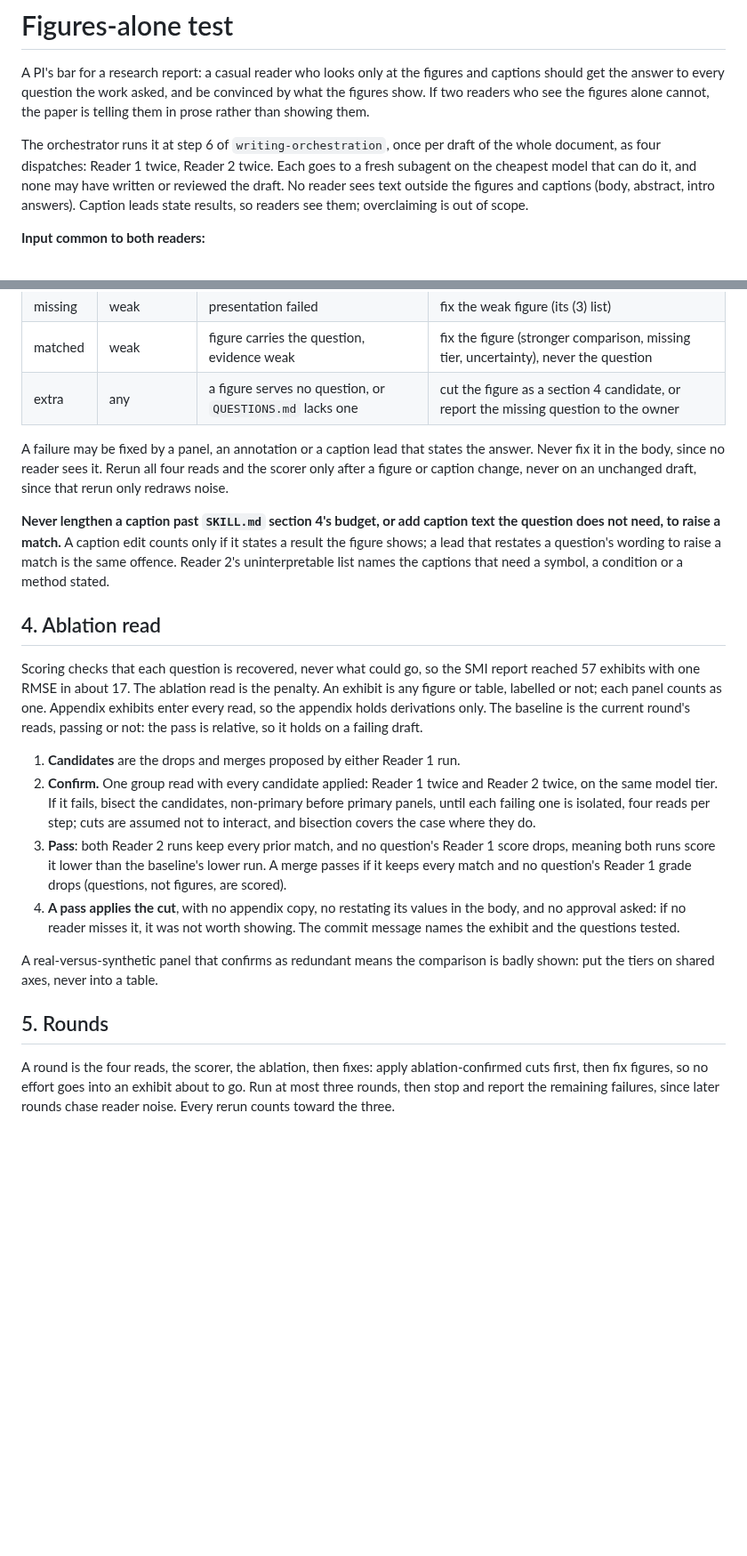
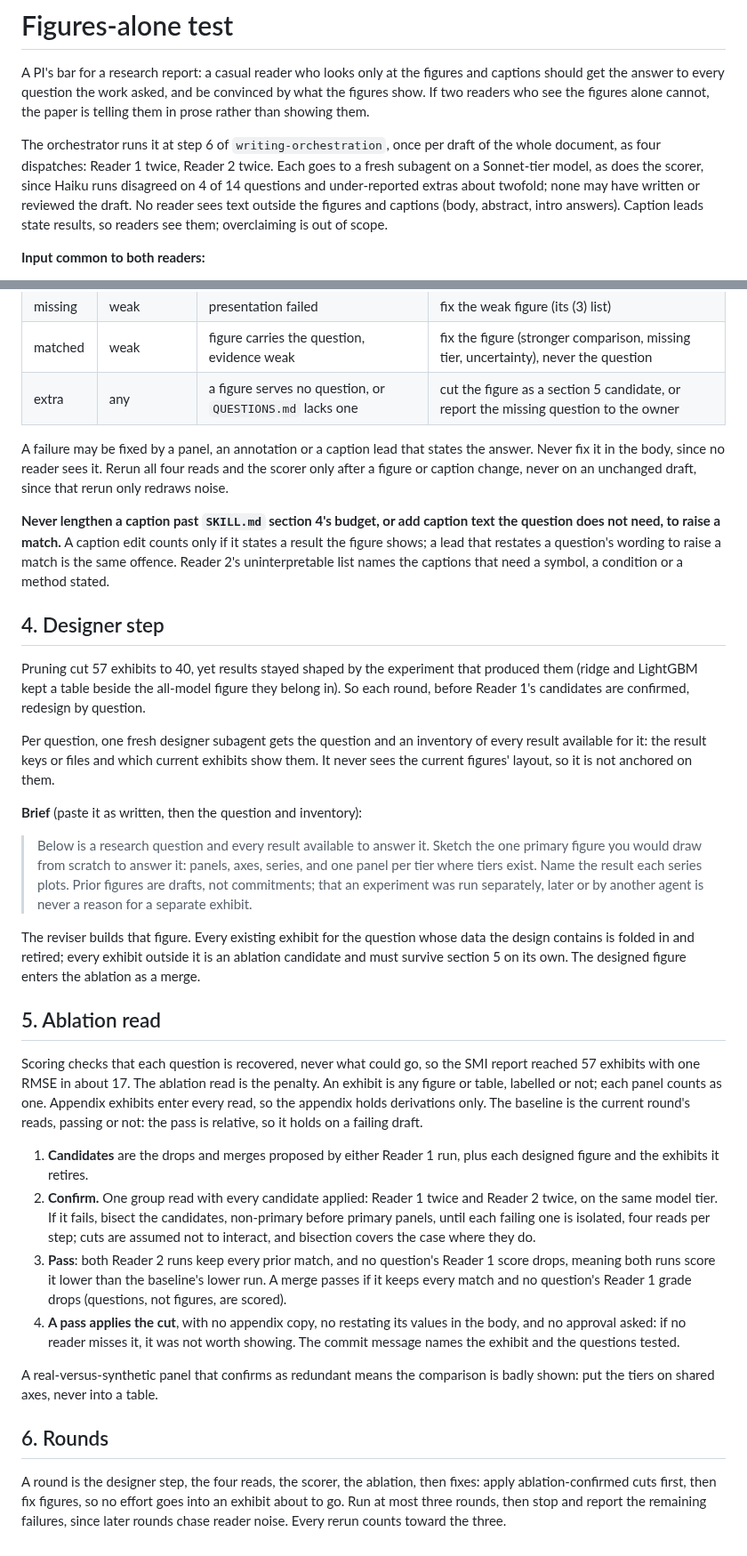
Before and after one commit to npeard/agent-config, a Markdown page: skills/scientific-writing/figures-alone.md, 2 parts joined by grey strips. Shown at 89% size. Drawn GitHub-style; blank space fills up the shorter version.

Commit message:
Figures-alone: pin Sonnet tier, add per-question designer step
Haiku readers disagreed on 4 of 14 questions and under-reported extras;
pruning alone left results shaped by the experiment that produced them.

Co-Authored-By: Claude Opus 5.5 <noreply@anthropic.com>

```diff
--- a/skills/scientific-writing/figures-alone.md
+++ b/skills/scientific-writing/figures-alone.md
@@ -8,11 +8,12 @@ showing them.
 
 The orchestrator runs it at step 6 of `writing-orchestration`, once per
 draft of the whole document, as four dispatches: Reader 1 twice, Reader
-2 twice. Each goes to a fresh subagent on the cheapest model that can do
-it, and none may have written or reviewed the draft. No reader sees text
-outside the figures and captions (body, abstract, intro answers).
-Caption leads state results, so readers see them; overclaiming is out of
-scope.
+2 twice. Each goes to a fresh subagent on a Sonnet-tier model, as does
+the scorer, since Haiku runs disagreed on 4 of 14 questions and
+under-reported extras about twofold; none may have written or reviewed
+the draft. No reader sees text outside the figures and captions (body,
+abstract, intro answers). Caption leads state results, so readers see
+them; overclaiming is out of scope.
 
 **Input common to both readers:**
 
@@ -91,7 +92,7 @@ weak.
 | missing  | strong, adequate | question and evidence misaligned                         | fix the figures; report a proposed question change to the owner                      |
 | missing  | weak             | presentation failed                                      | fix the weak figure (its (3) list)                                                   |
 | matched  | weak             | figure carries the question, evidence weak               | fix the figure (stronger comparison, missing tier, uncertainty), never the question  |
-| extra    | any              | a figure serves no question, or `QUESTIONS.md` lacks one | cut the figure as a section 4 candidate, or report the missing question to the owner |
+| extra    | any              | a figure serves no question, or `QUESTIONS.md` lacks one | cut the figure as a section 5 candidate, or report the missing question to the owner |
 
 A failure may be fixed by a panel, an annotation or a caption lead that
 states the answer. Never fix it in the body, since no reader sees it.
@@ -106,7 +107,33 @@ restates a question's wording to raise a match is the same offence.
 Reader 2's uninterpretable list names the captions that need a symbol, a
 condition or a method stated.
 
-## 4. Ablation read
+## 4. Designer step
+
+Pruning cut 57 exhibits to 40, yet results stayed shaped by the
+experiment that produced them (ridge and LightGBM kept a table beside
+the all-model figure they belong in). So each round, before Reader 1's
+candidates are confirmed, redesign by question.
+
+Per question, one fresh designer subagent gets the question and an
+inventory of every result available for it: the result keys or files and
+which current exhibits show them. It never sees the current figures'
+layout, so it is not anchored on them.
+
+**Brief** (paste it as written, then the question and inventory):
+
+> Below is a research question and every result available to answer it.
+> Sketch the one primary figure you would draw from scratch to answer
+> it: panels, axes, series, and one panel per tier where tiers exist.
+> Name the result each series plots. Prior figures are drafts, not
+> commitments; that an experiment was run separately, later or by
+> another agent is never a reason for a separate exhibit.
+
+The reviser builds that figure. Every existing exhibit for the question
+whose data the design contains is folded in and retired; every exhibit
+outside it is an ablation candidate and must survive section 5 on its
+own. The designed figure enters the ablation as a merge.
+
+## 5. Ablation read
 
 Scoring checks that each question is recovered, never what could go, so
 the SMI report reached 57 exhibits with one RMSE in about 17. The
@@ -117,7 +144,7 @@ current round's reads, passing or not: the pass is relative, so it holds
 on a failing draft.
 
 1. **Candidates** are the drops and merges proposed by either Reader 1
-   run.
+   run, plus each designed figure and the exhibits it retires.
 2. **Confirm.** One group read with every candidate applied: Reader 1
    twice and Reader 2 twice, on the same model tier. If it fails, bisect
    the candidates, non-primary before primary panels, until each failing
@@ -137,10 +164,10 @@ A real-versus-synthetic panel that confirms as redundant means the
 comparison is badly shown: put the tiers on shared axes, never into a
 table.
 
-## 5. Rounds
+## 6. Rounds
 
-A round is the four reads, the scorer, the ablation, then fixes: apply
-ablation-confirmed cuts first, then fix figures, so no effort goes into
-an exhibit about to go. Run at most three rounds, then stop and report
-the remaining failures, since later rounds chase reader noise. Every
-rerun counts toward the three.
+A round is the designer step, the four reads, the scorer, the ablation,
+then fixes: apply ablation-confirmed cuts first, then fix figures, so no
+effort goes into an exhibit about to go. Run at most three rounds, then
+stop and report the remaining failures, since later rounds chase reader
+noise. Every rerun counts toward the three.
```
Also changed, not shown: skills/scientific-writing/SKILL.md (+2 -2 lines).
